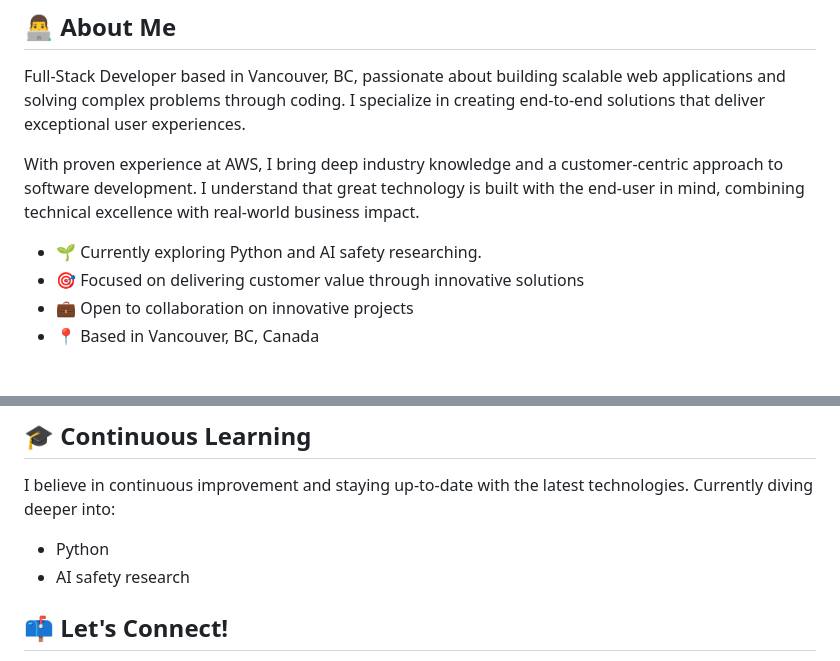
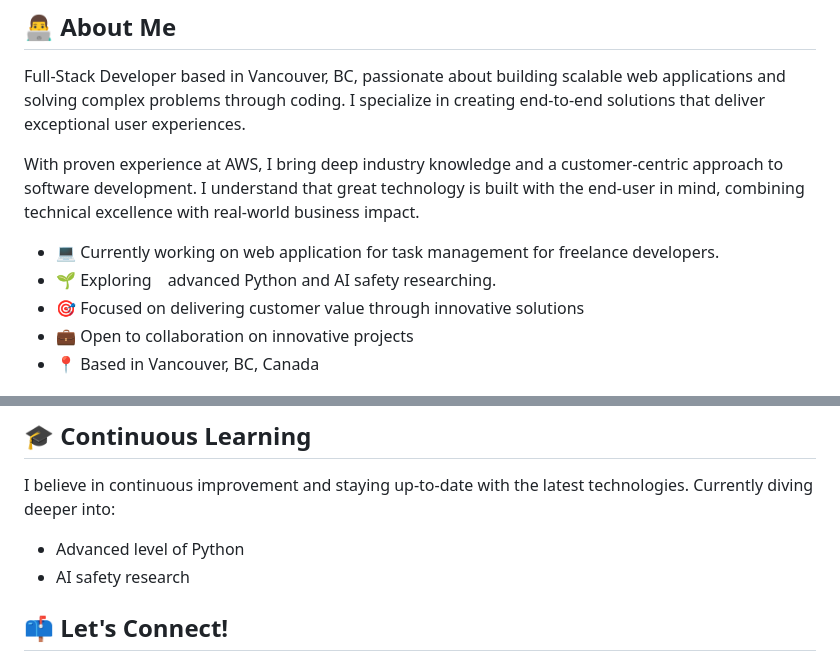
Before and after one commit to kanadev00/kanadev00, a Markdown page: README.md, 2 parts joined by grey strips. Drawn GitHub-style.

Commit message:
Revise current projects and learning topics
Updated current activities and learning focus in README.

```diff
--- a/README.md
+++ b/README.md
@@ -14,7 +14,8 @@ Full-Stack Developer based in Vancouver, BC, passionate about building scalable
 
 With proven experience at AWS, I bring deep industry knowledge and a customer-centric approach to software development. I understand that great technology is built with the end-user in mind, combining technical excellence with real-world business impact.
 
-- 🌱 Currently exploring Python and AI safety researching.
+- 💻 Currently working on web application for task management for freelance developers.
+- 🌱 Exploring　advanced Python and AI safety researching.
 - 🎯 Focused on delivering customer value through innovative solutions
 - 💼 Open to collaboration on innovative projects
 - 📍 Based in Vancouver, BC, Canada
@@ -77,7 +78,7 @@ A sophisticated event-driven system built with TypeScript, showcasing modern arc
 
 I believe in continuous improvement and staying up-to-date with the latest technologies. Currently diving deeper into:
 
-- Python
+- Advanced level of Python
 - AI safety research
 
 ## 📫 Let's Connect!
```
